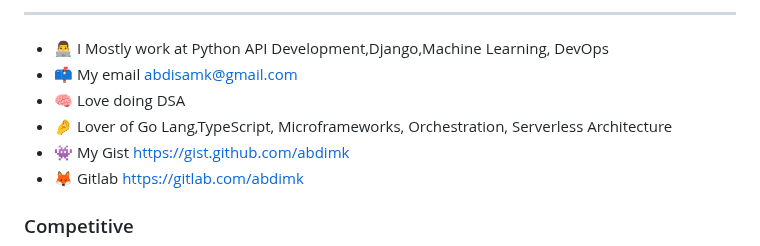
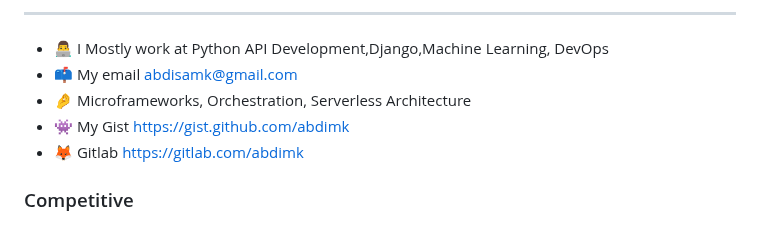
Before and after one commit to abdimk/abdimk, a Markdown page: README.md, the part around the change. Rendered like a GitHub page.

```diff
--- a/README.md
+++ b/README.md
@@ -7,8 +7,7 @@ Hii! I'm Netkas
 
 *   👨‍💻  I Mostly work at Python API Development,Django,Machine Learning, DevOps
 *   📫  My email abdisamk@gmail.com
-*   🧠  Love doing DSA
-*   🤌  Lover of Go Lang,TypeScript, Microframeworks, Orchestration, Serverless Architecture
+*   🤌  Microframeworks, Orchestration, Serverless Architecture
 *   👾  My Gist [https://gist.github.com/abdimk](https://gist.github.com/abdimk)
 *   🦊  Gitlab [https://gitlab.com/abdimk](https://gitlab.com/abdimk)
 
```
